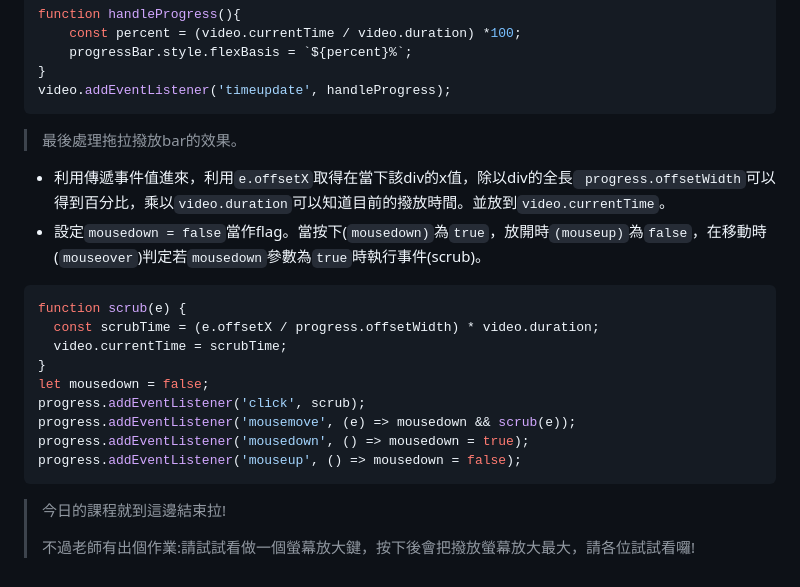
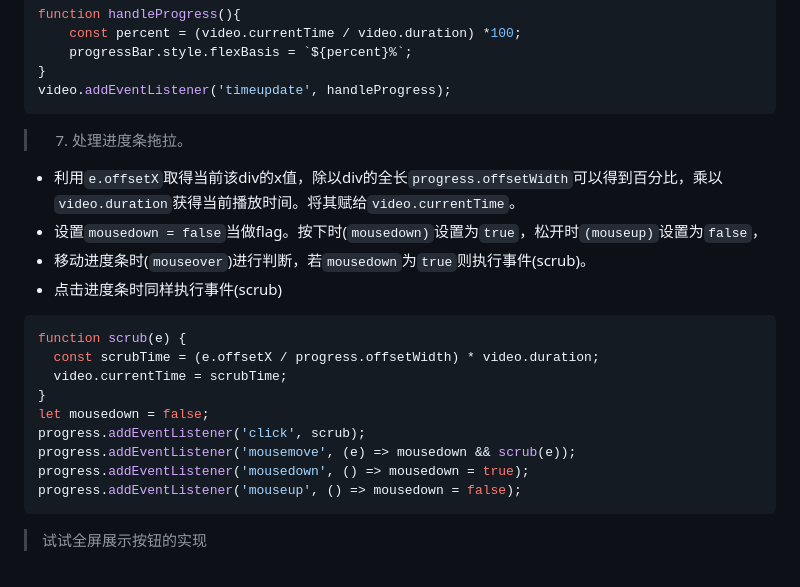
Before and after one commit to GentleCai-CH/FrontEndPravtice_02-Js, a Markdown page: 11 - Custom Video Player/README.md, the part around one of its changes. Drawn GitHub-style.

````diff
--- a/11 - Custom Video Player/README.md
+++ b/11 - Custom Video Player/README.md
@@ -91,10 +93,12 @@ function handleProgress(){
 video.addEventListener('timeupdate', handleProgress);
 ```
 
->最後處理拖拉撥放bar的效果。
+>07. 处理进度条拖拉。
 
-- 利用傳遞事件值進來，利用`e.offsetX`取得在當下該div的x值，除以div的全長` progress.offsetWidth`可以得到百分比，乘以`video.duration`可以知道目前的撥放時間。並放到`video.currentTime`。
-- 設定`mousedown = false`當作flag。當按下(`mousedown)`為`true`，放開時`(mouseup)`為`false`，在移動時(`mouseover`)判定若`mousedown`參數為`true`時執行事件(scrub)。
+- 利用`e.offsetX`取得当前该div的x值，除以div的全长`progress.offsetWidth`可以得到百分比，乘以`video.duration`获得当前播放时间。将其赋给`video.currentTime`。
+- 设置`mousedown = false`当做flag。按下时(`mousedown)`设置为`true`，松开时`(mouseup)`设置为`false`，
+- 移动进度条时(`mouseover`)进行判断，若`mousedown`为`true`则执行事件(scrub)。
+- 点击进度条时同样执行事件(scrub)
 
 ```javascript
 function scrub(e) {
@@ -108,6 +112,4 @@ progress.addEventListener('mousedown', () => mousedown = true);
 progress.addEventListener('mouseup', () => mousedown = false);
 ```
 
-> 今日的課程就到這邊結束拉!
->
-> 不過老師有出個作業:請試試看做一個螢幕放大鍵，按下後會把撥放螢幕放大最大，請各位試試看囉!
+> 试试全屏展示按钮的实现
````
Also changed, not shown: other parts of 11 - Custom Video Player/README.md (+30 -28 lines).
